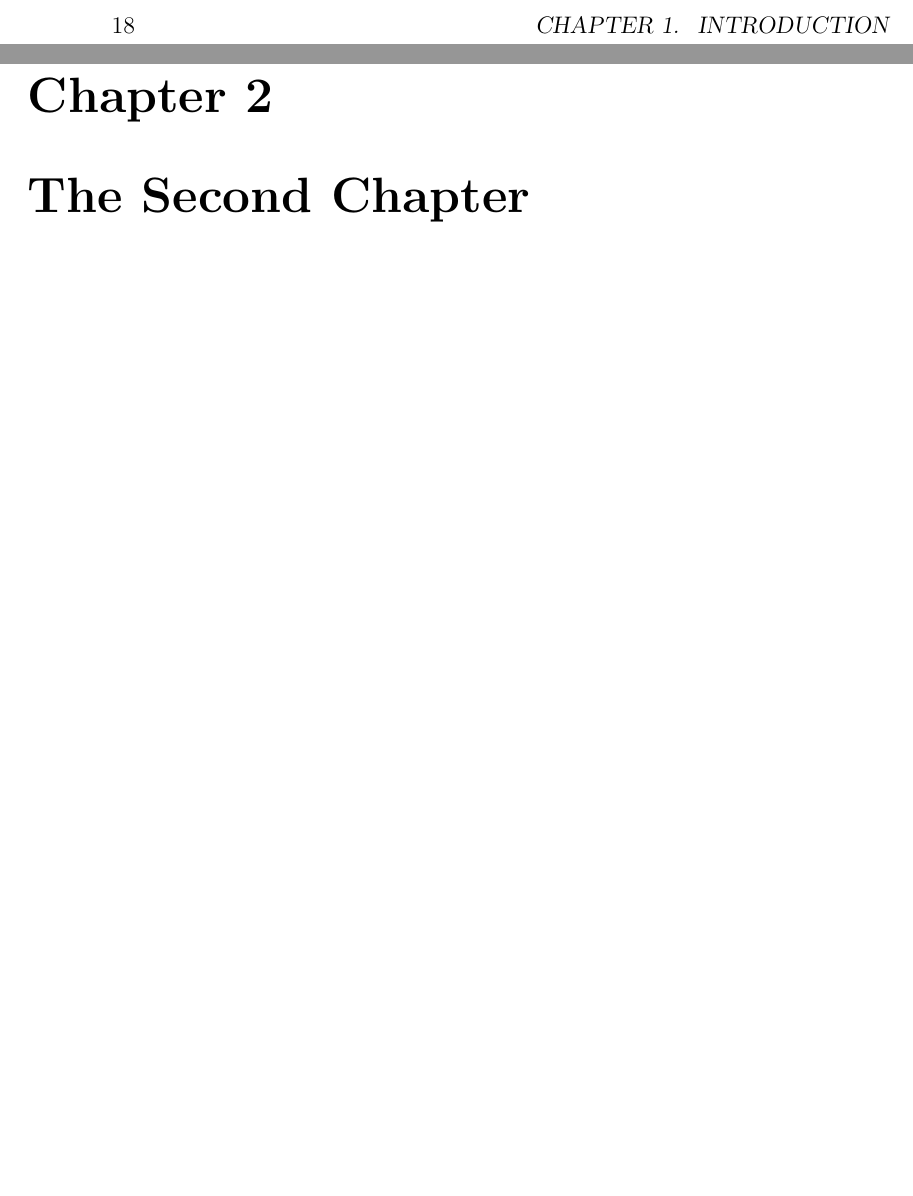
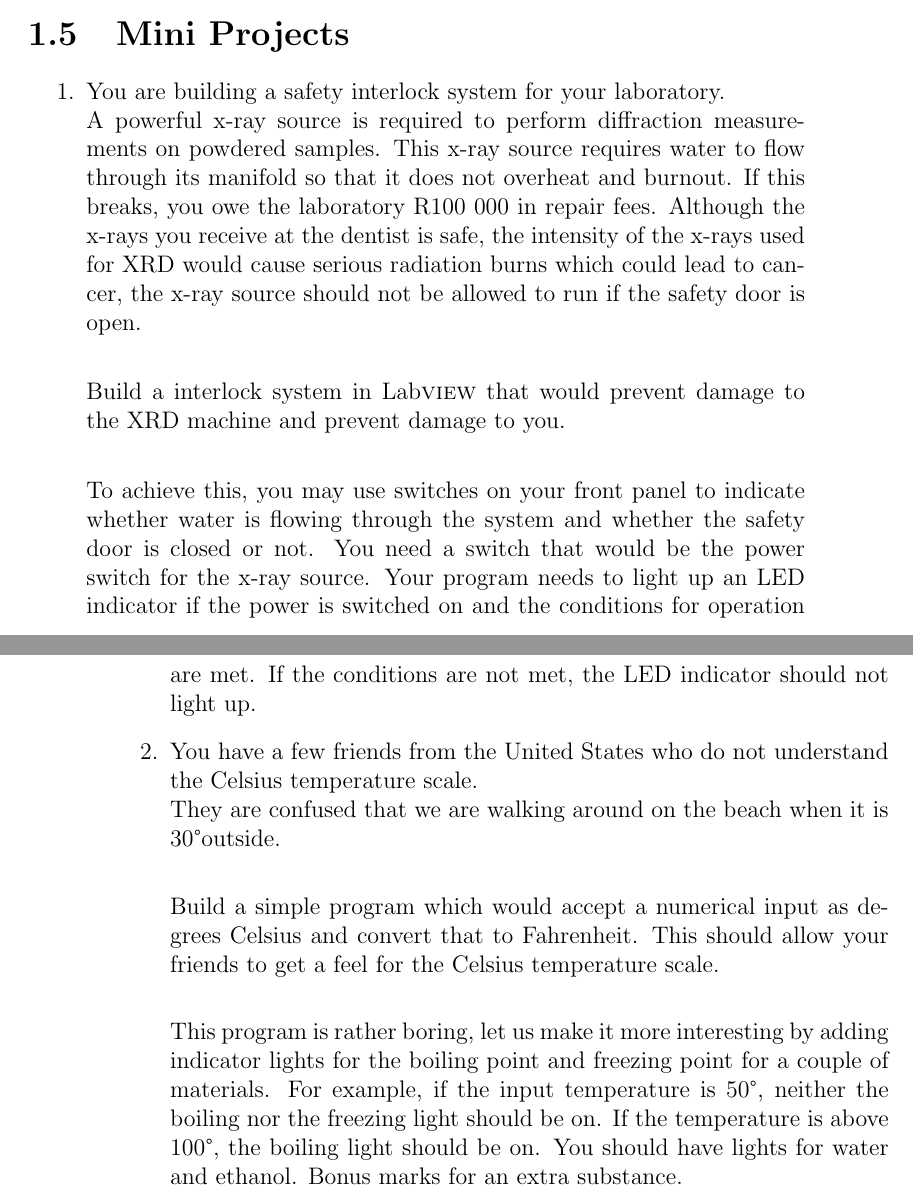
Before and after one commit to purpledan/LabVIEWBook, a LaTeX thesis (LatexSources/main.tex, which reads LatexSources/TeX_files/chapter01.tex, LatexSources/TeX_files/chapter02.tex): two parts of pages 22 and 23 of 24 before the commit and two parts of pages 21 and 22 of 26 after it, joined at a grey line, cut at the place of the change, the shorter picture padded with empty space. Compiled offline with pdfLaTeX.

Commit message:
Added Mini Projects and fleshed out proposed ToC

```diff
--- a/LatexSources/TeX_files/chapter01.tex
+++ b/LatexSources/TeX_files/chapter01.tex
@@ -290,3 +290,24 @@
 	\end{figure}
 
 	You may now save your VI by clicking ``File'' on the task bar and selecting save from the menu. Name it something like ``helloworld.vi''.\\
+
+	\subsection{Review}
+	From this example, you have learned how to open $\labview$ and how to create a VI. You have also learned how programs are built using the front panel and the block diagram. This is enough for you to start experimenting with the available functions to create interesting programs.\\
+
+	\pagebreak
+	\section{Mini Projects}
+	\begin{enumerate}
+		\item You are building a safety interlock system for your laboratory.\\
+		A powerful x-ray source is required to perform diffraction measurements on powdered samples. This x-ray source requires water to flow through its manifold so that it does not overheat and burnout. If this breaks, you owe the laboratory R100 000 in repair fees. Although the x-rays you receive at the dentist is safe, the intensity of the x-rays used for XRD would cause serious radiation burns which could lead to cancer, the x-ray source should not be allowed to run if the safety door is open.\\
+
+		Build a interlock system in $\labview$ that would prevent damage to the XRD machine and prevent damage to you.\\
+
+		To achieve this, you may use switches on your front panel to indicate whether water is flowing through the system and whether the safety door is closed or not. You need a switch that would be the power switch for the x-ray source. Your program needs to light up an LED indicator if the power is switched on and the conditions for operation are met. If the conditions are not met, the LED indicator should not light up.
+
+		\item You have a few friends from the United States who do not understand the Celsius temperature scale.\\
+		They are confused that we are walking around on the beach when it is 30\textdegree outside.\\
+
+		Build a simple program which would accept a numerical input as degrees Celsius and convert that to Fahrenheit. This should allow your friends to get a feel for the Celsius temperature scale.\\
+
+		This program is rather boring, let us make it more interesting by adding indicator lights for the boiling point and freezing point for a couple of materials. For example, if the input temperature is 50\textdegree, neither the boiling nor the freezing light should be on. If the temperature is above 100\textdegree, the boiling light should be on. You should have lights for water and ethanol. Bonus marks for an extra substance.\\
+	\end{enumerate}
--- a/LatexSources/TeX_files/chapter02.tex
+++ b/LatexSources/TeX_files/chapter02.tex
@@ -1 +0,0 @@
-\chapter{The Second Chapter}
```
Also changed, not shown: LatexSources/TeX_files/chapter03.tex (added, +6 -0 lines), LatexSources/main.tex (+1 -0 lines), LatexSources/main.pdf, LatexSources/TeX_files/chapter02.tex (10 more changed lines), 7 other files.
